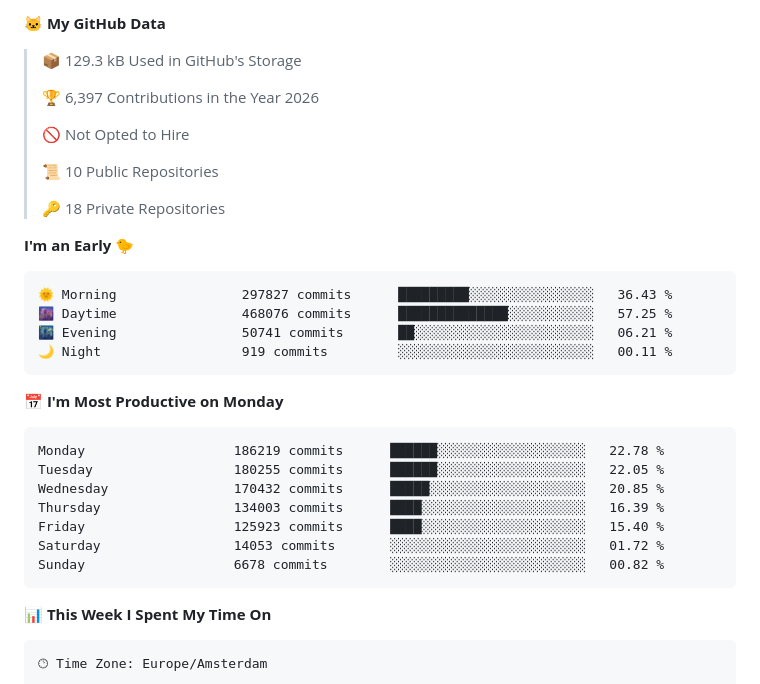
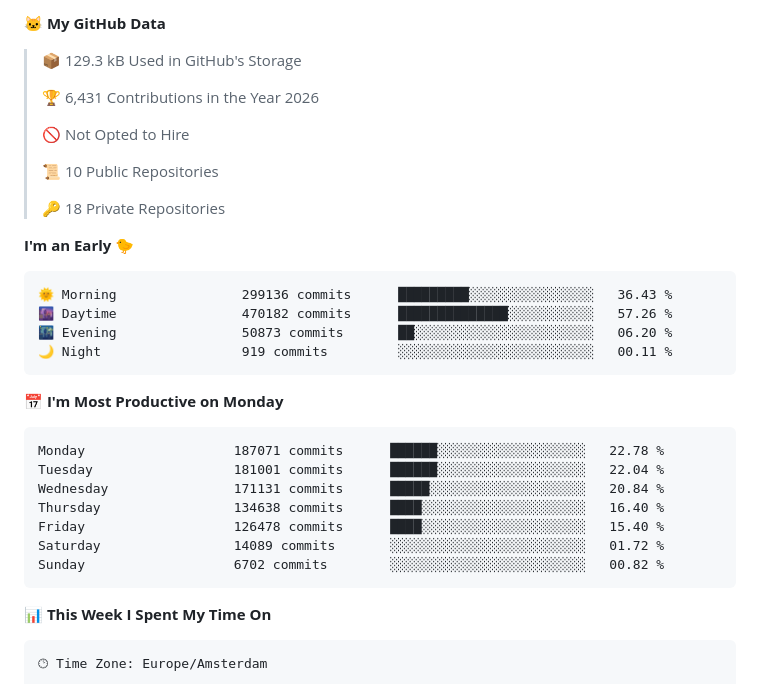
Before and after one commit to Atchferox/Atchferox, a Markdown page: README.md, the part around one of its changes. Drawn GitHub-style.

Commit message:
Updated with Dev Metrics

````diff
--- a/README.md
+++ b/README.md
@@ -13,7 +13,7 @@
 
 > 📦 129.3 kB Used in GitHub's Storage
  >
-> 🏆 6,397 Contributions in the Year 2026
+> 🏆 6,431 Contributions in the Year 2026
  >
 > 🚫 Not Opted to Hire
  >
@@ -24,21 +24,21 @@
 **I'm an Early 🐤**
 
 ```text
-🌞 Morning                297827 commits      █████████░░░░░░░░░░░░░░░░   36.43 %
-🌆 Daytime                468076 commits      ██████████████░░░░░░░░░░░   57.25 %
-🌃 Evening                50741 commits       ██░░░░░░░░░░░░░░░░░░░░░░░   06.21 %
+🌞 Morning                299136 commits      █████████░░░░░░░░░░░░░░░░   36.43 %
+🌆 Daytime                470182 commits      ██████████████░░░░░░░░░░░   57.26 %
+🌃 Evening                50873 commits       ██░░░░░░░░░░░░░░░░░░░░░░░   06.20 %
 🌙 Night                  919 commits         ░░░░░░░░░░░░░░░░░░░░░░░░░   00.11 %
 ```
 📅 **I'm Most Productive on Monday**
 
 ```text
-Monday                   186219 commits      ██████░░░░░░░░░░░░░░░░░░░   22.78 %
-Tuesday                  180255 commits      ██████░░░░░░░░░░░░░░░░░░░   22.05 %
-Wednesday                170432 commits      █████░░░░░░░░░░░░░░░░░░░░   20.85 %
-Thursday                 134003 commits      ████░░░░░░░░░░░░░░░░░░░░░   16.39 %
-Friday                   125923 commits      ████░░░░░░░░░░░░░░░░░░░░░   15.40 %
-Saturday                 14053 commits       ░░░░░░░░░░░░░░░░░░░░░░░░░   01.72 %
-Sunday                   6678 commits        ░░░░░░░░░░░░░░░░░░░░░░░░░   00.82 %
+Monday                   187071 commits      ██████░░░░░░░░░░░░░░░░░░░   22.78 %
+Tuesday                  181001 commits      ██████░░░░░░░░░░░░░░░░░░░   22.04 %
+Wednesday                171131 commits      █████░░░░░░░░░░░░░░░░░░░░   20.84 %
+Thursday                 134638 commits      ████░░░░░░░░░░░░░░░░░░░░░   16.40 %
+Friday                   126478 commits      ████░░░░░░░░░░░░░░░░░░░░░   15.40 %
+Saturday                 14089 commits       ░░░░░░░░░░░░░░░░░░░░░░░░░   01.72 %
+Sunday                   6702 commits        ░░░░░░░░░░░░░░░░░░░░░░░░░   00.82 %
 ```
 
 
````
Also changed, not shown: other parts of README.md (+1 -1 lines), assets/bar_graph.png.
